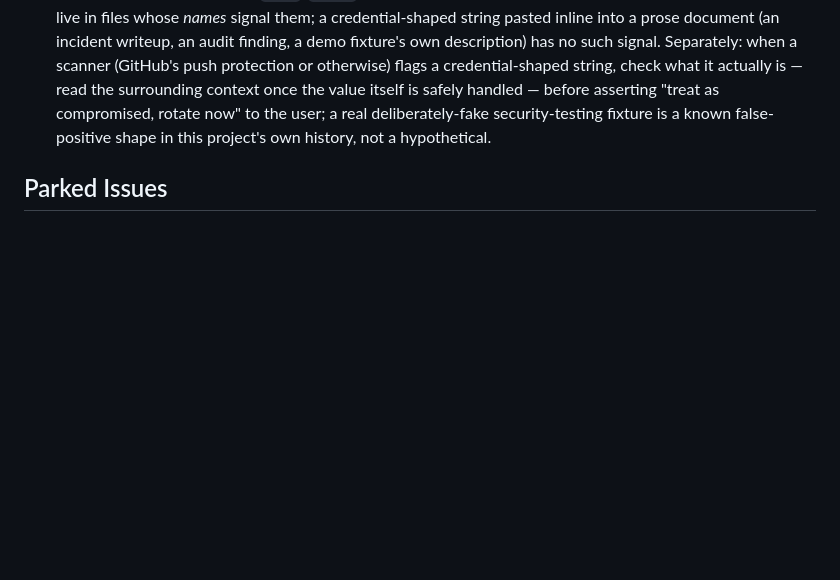
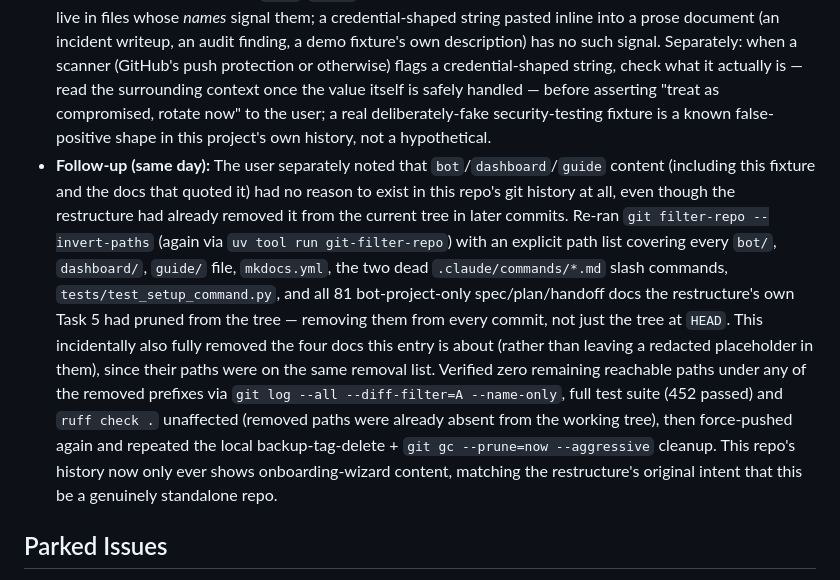
Before and after one commit to SomeoneSomewhereelse/onboarding-wizard, a Markdown page: ISSUES.md, the part around the change. Drawn GitHub-style; blank space fills up the shorter version.

Commit message:
Log the full bot/dashboard/guide git-history purge
Follow-up to the Stripe-fixture entry: removed every bot/, dashboard/,
guide/ path, mkdocs.yml, the two dead .claude/commands slash commands,
tests/test_setup_command.py, and all 81 bot-project-only docs from every
commit (not just the working tree), via a second git filter-repo pass.
This repo's history now only ever shows onboarding-wizard content.

Co-Authored-By: Claude Sonnet 5 <noreply@anthropic.com>

```diff
--- a/ISSUES.md
+++ b/ISSUES.md
@@ -47,6 +47,7 @@ open/unresolved.
 - **Cost:** None — no real secret was ever involved, and the value never left this machine regardless. Some unnecessary work (a git-history rewrite, in hindsight not required) and a wrong initial rotate-the-key recommendation to the user, corrected once actual context was checked.
 - **Fix:** Rewrote local git history with `git filter-repo --replace-text` (via `uv tool run git-filter-repo`, since the repo had never been pushed anywhere yet, making history rewrite safe/low-cost) using structural regex patterns for Stripe's known key-prefix shapes (`sk_live_`/`sk_test_`/`rk_live_`/`rk_test_`/`pk_live_`/`pk_test_`/`whsec_`) — the actual string was never read, viewed, or printed at any point during the fix itself. Force-pushed the rewritten history, then deleted the local backup tag and ran `git gc --prune=now --aggressive`. This was ultimately more thorough than strictly necessary once the fixture origin was confirmed, but harmless — the repo's history is clean either way.
 - **Suggested CLAUDE.md change:** A bulk first-commit of a large pre-existing tree (bringing previously-untracked files under version control, or importing a directory from elsewhere) benefits from a content-level secret scan — not just a filename-based one — before that commit is created, not just before every push thereafter. A filename check (`.env`, `*.pem`, known service-account JSON names) only catches secrets that live in files whose *names* signal them; a credential-shaped string pasted inline into a prose document (an incident writeup, an audit finding, a demo fixture's own description) has no such signal. Separately: when a scanner (GitHub's push protection or otherwise) flags a credential-shaped string, check what it actually is — read the surrounding context once the value itself is safely handled — before asserting "treat as compromised, rotate now" to the user; a real deliberately-fake security-testing fixture is a known false-positive shape in this project's own history, not a hypothetical.
+- **Follow-up (same day):** The user separately noted that `bot`/`dashboard`/`guide` content (including this fixture and the docs that quoted it) had no reason to exist in this repo's git history at all, even though the restructure had already removed it from the current tree in later commits. Re-ran `git filter-repo --invert-paths` (again via `uv tool run git-filter-repo`) with an explicit path list covering every `bot/`, `dashboard/`, `guide/` file, `mkdocs.yml`, the two dead `.claude/commands/*.md` slash commands, `tests/test_setup_command.py`, and all 81 bot-project-only spec/plan/handoff docs the restructure's own Task 5 had pruned from the tree — removing them from every commit, not just the tree at `HEAD`. This incidentally also fully removed the four docs this entry is about (rather than leaving a redacted placeholder in them), since their paths were on the same removal list. Verified zero remaining reachable paths under any of the removed prefixes via `git log --all --diff-filter=A --name-only`, full test suite (452 passed) and `ruff check .` unaffected (removed paths were already absent from the working tree), then force-pushed again and repeated the local backup-tag-delete + `git gc --prune=now --aggressive` cleanup. This repo's history now only ever shows onboarding-wizard content, matching the restructure's original intent that this be a genuinely standalone repo.
 
 ## Parked Issues
 
```
